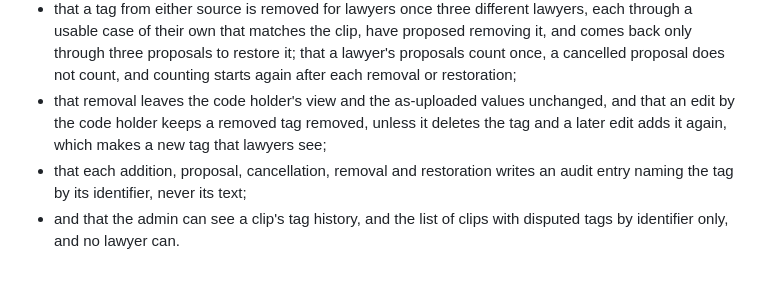
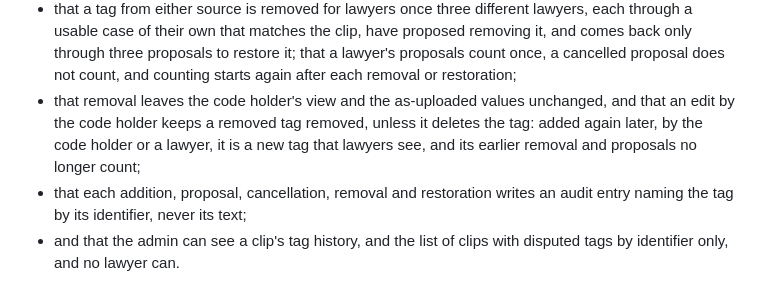
Before and after one commit to WenfangZh/footage-archive, a Markdown page: SPEC.md, the part around one of its changes. GitHub-like rendering.

```diff
--- a/SPEC.md
+++ b/SPEC.md
@@ -201,7 +201,7 @@ Each milestone: plan first, then small steps, with tests green before moving on.
 - that a lawyer adds a tag, default or custom, to a clip only through a usable case of their own that matches it, and cannot add one the clip already shows or one that was removed (compared as §7 says);
 - that other lawyers see it marked as a lawyer's, never which lawyer's, and the code holder never sees it;
 - that a tag from either source is removed for lawyers once three different lawyers, each through a usable case of their own that matches the clip, have proposed removing it, and comes back only through three proposals to restore it; that a lawyer's proposals count once, a cancelled proposal does not count, and counting starts again after each removal or restoration;
-- that removal leaves the code holder's view and the as-uploaded values unchanged, and that an edit by the code holder keeps a removed tag removed, unless it deletes the tag and a later edit adds it again, which makes a new tag that lawyers see;
+- that removal leaves the code holder's view and the as-uploaded values unchanged, and that an edit by the code holder keeps a removed tag removed, unless it deletes the tag: added again later, by the code holder or a lawyer, it is a new tag that lawyers see, and its earlier removal and proposals no longer count;
 - that each addition, proposal, cancellation, removal and restoration writes an audit entry naming the tag by its identifier, never its text;
 - and that the admin can see a clip's tag history, and the list of clips with disputed tags by identifier only, and no lawyer can.
 
```
Also changed, not shown: other parts of SPEC.md (+1 -1 lines).
